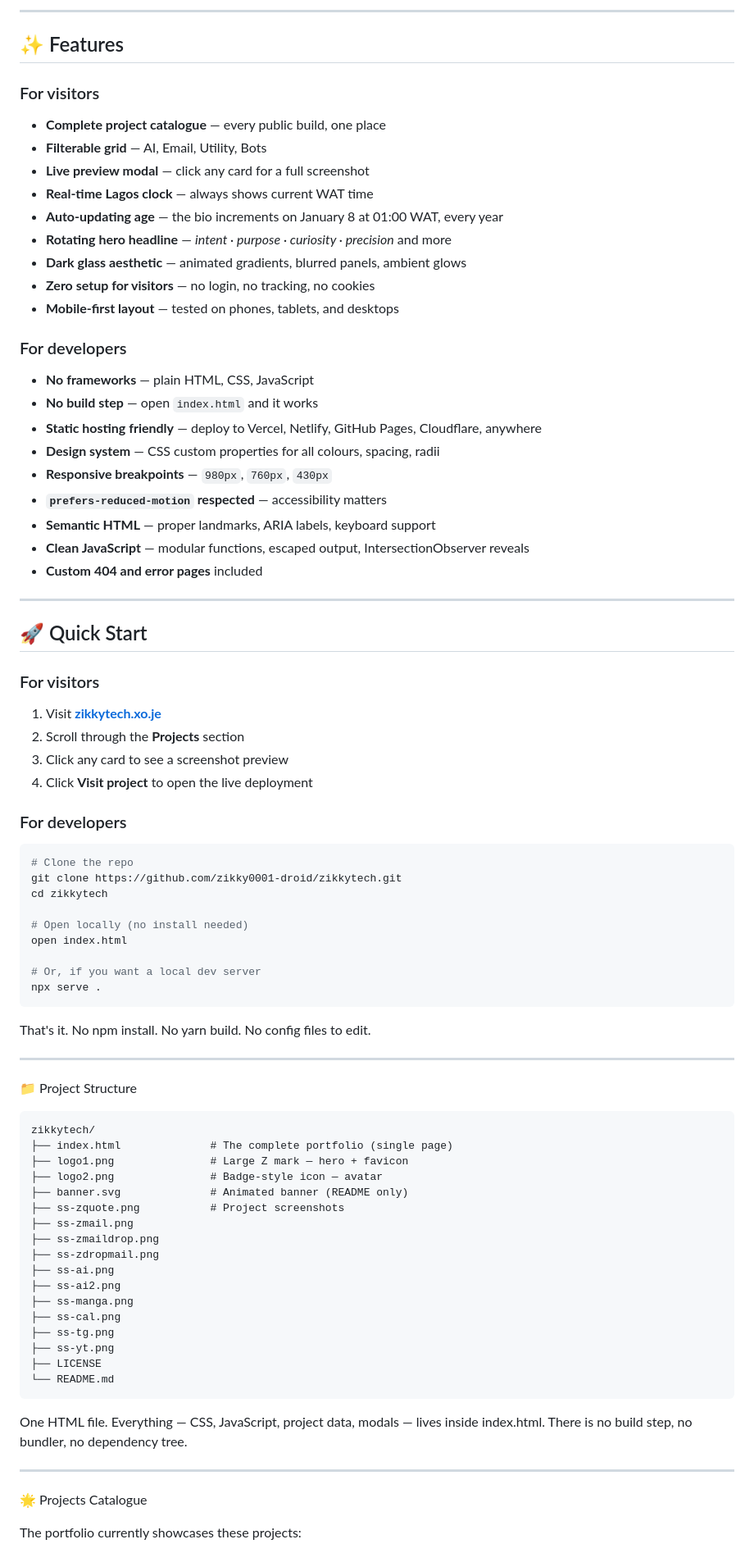
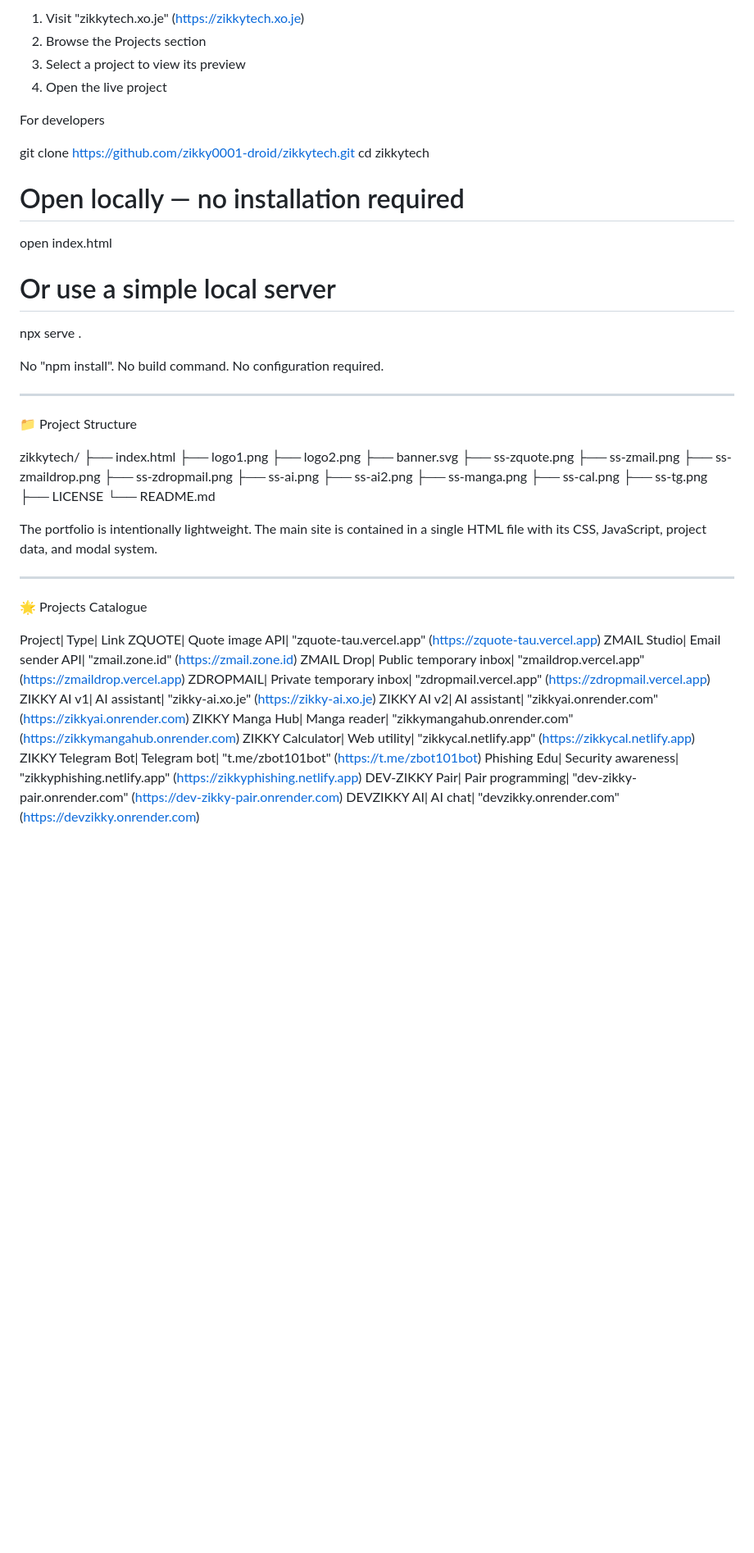
Before and after one commit to zikky0001-droid/zikkytech, a Markdown page: README.md, the part around one of its changes. Shown at 82% size. Drawn GitHub-style; blank space fills up the shorter version.

Commit message:
Uploaded By DEVZIKKY TECH

````diff
--- a/README.md
+++ b/README.md
@@ -104,68 +97,32 @@ The complete catalogue of everything **DEV ZIKKY** builds — a lightweight stat
 
----
+1. Visit "zikkytech.xo.je" (https://zikkytech.xo.je)
+2. Browse the Projects section
+3. Select a project to view its preview
+4. Open the live project
 
-## ✨ Features
+For developers
 
-### For visitors
-- **Complete project catalogue** — every public build, one place
-- **Filterable grid** — AI, Email, Utility, Bots
-- **Live preview modal** — click any card for a full screenshot
-- **Real-time Lagos clock** — always shows current WAT time
-- **Auto-updating age** — the bio increments on January 8 at 01:00 WAT, every year
-- **Rotating hero headline** — *intent · purpose · curiosity · precision* and more
-- **Dark glass aesthetic** — animated gradients, blurred panels, ambient glows
-- **Zero setup for visitors** — no login, no tracking, no cookies
-- **Mobile-first layout** — tested on phones, tablets, and desktops
-
-### For developers
-- **No frameworks** — plain HTML, CSS, JavaScript
-- **No build step** — open `index.html` and it works
-- **Static hosting friendly** — deploy to Vercel, Netlify, GitHub Pages, Cloudflare, anywhere
-- **Design system** — CSS custom properties for all colours, spacing, radii
-- **Responsive breakpoints** — `980px`, `760px`, `430px`
-- **`prefers-reduced-motion` respected** — accessibility matters
-- **Semantic HTML** — proper landmarks, ARIA labels, keyboard support
-- **Clean JavaScript** — modular functions, escaped output, IntersectionObserver reveals
-- **Custom 404 and error pages** included
-
----
-
-## 🚀 Quick Start
-
-### For visitors
-
-1. Visit **[zikkytech.xo.je](https://zikkytech.xo.je)**
-2. Scroll through the **Projects** section
-3. Click any card to see a screenshot preview
-4. Click **Visit project** to open the live deployment
-
-### For developers
-
-```bash
-# Clone the repo
 git clone https://github.com/zikky0001-droid/zikkytech.git
 cd zikkytech
 
-# Open locally (no install needed)
+# Open locally — no installation required
 open index.html
 
-# Or, if you want a local dev server
+# Or use a simple local server
 npx serve .
-```
 
-That's it. No npm install. No yarn build. No config files to edit.
+No "npm install". No build command. No configuration required.
 
 ---
 
 📁 Project Structure
 
-```
 zikkytech/
-├── index.html              # The complete portfolio (single page)
-├── logo1.png               # Large Z mark — hero + favicon
-├── logo2.png               # Badge-style icon — avatar
-├── banner.svg              # Animated banner (README only)
-├── ss-zquote.png           # Project screenshots
+├── index.html
+├── logo1.png
+├── logo2.png
+├── banner.svg
+├── ss-zquote.png
 ├── ss-zmail.png
 ├── ss-zmaildrop.png
 ├── ss-zdropmail.png
@@ -174,16 +131,26 @@ zikkytech/
 ├── ss-manga.png
 ├── ss-cal.png
 ├── ss-tg.png
-├── ss-yt.png
 ├── LICENSE
 └── README.md
-```
 
-One HTML file. Everything — CSS, JavaScript, project data, modals — lives inside index.html. There is no build step, no bundler, no dependency tree.
+The portfolio is intentionally lightweight. The main site is contained in a single HTML file with its CSS, JavaScript, project data, and modal system.
 
 ---
 
 🌟 Projects Catalogue
 
-The portfolio currently showcases these projects:
+Project| Type| Link
+ZQUOTE| Quote image API| "zquote-tau.vercel.app" (https://zquote-tau.vercel.app)
+ZMAIL Studio| Email sender API| "zmail.zone.id" (https://zmail.zone.id)
+ZMAIL Drop| Public temporary inbox| "zmaildrop.vercel.app" (https://zmaildrop.vercel.app)
+ZDROPMAIL| Private temporary inbox| "zdropmail.vercel.app" (https://zdropmail.vercel.app)
+ZIKKY AI v1| AI assistant| "zikky-ai.xo.je" (https://zikky-ai.xo.je)
+ZIKKY AI v2| AI assistant| "zikkyai.onrender.com" (https://zikkyai.onrender.com)
+ZIKKY Manga Hub| Manga reader| "zikkymangahub.onrender.com" (https://zikkymangahub.onrender.com)
+ZIKKY Calculator| Web utility| "zikkycal.netlify.app" (https://zikkycal.netlify.app)
+ZIKKY Telegram Bot| Telegram bot| "t.me/zbot101bot" (https://t.me/zbot101bot)
+Phishing Edu| Security awareness| "zikkyphishing.netlify.app" (https://zikkyphishing.netlify.app)
+DEV-ZIKKY Pair| Pair programming| "dev-zikky-pair.onrender.com" (https://dev-zikky-pair.onrender.com)
+DEVZIKKY AI| AI chat| "devzikky.onrender.com" (https://devzikky.onrender.com)
 
````
Also changed, not shown: other parts of README.md (+184 -228 lines).
